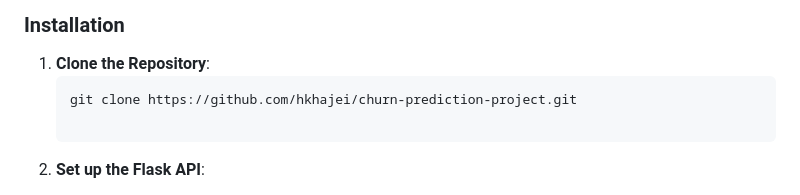
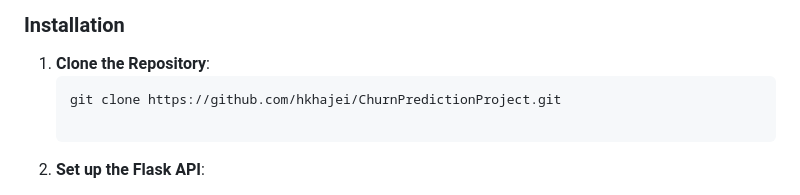
Before and after one commit to hkhajei/ChurnPredictionProject, a Markdown page: README.md, the part around the change. GitHub-like rendering.

````diff
--- a/README.md
+++ b/README.md
@@ -33,7 +33,7 @@ Customer churn can significantly impact the profitability and growth of business
 
 1. **Clone the Repository**:
    ```bash
-   git clone https://github.com/hkhajei/churn-prediction-project.git
+   git clone https://github.com/hkhajei/ChurnPredictionProject.git
 
 2. **Set up the Flask API**:
 
````
